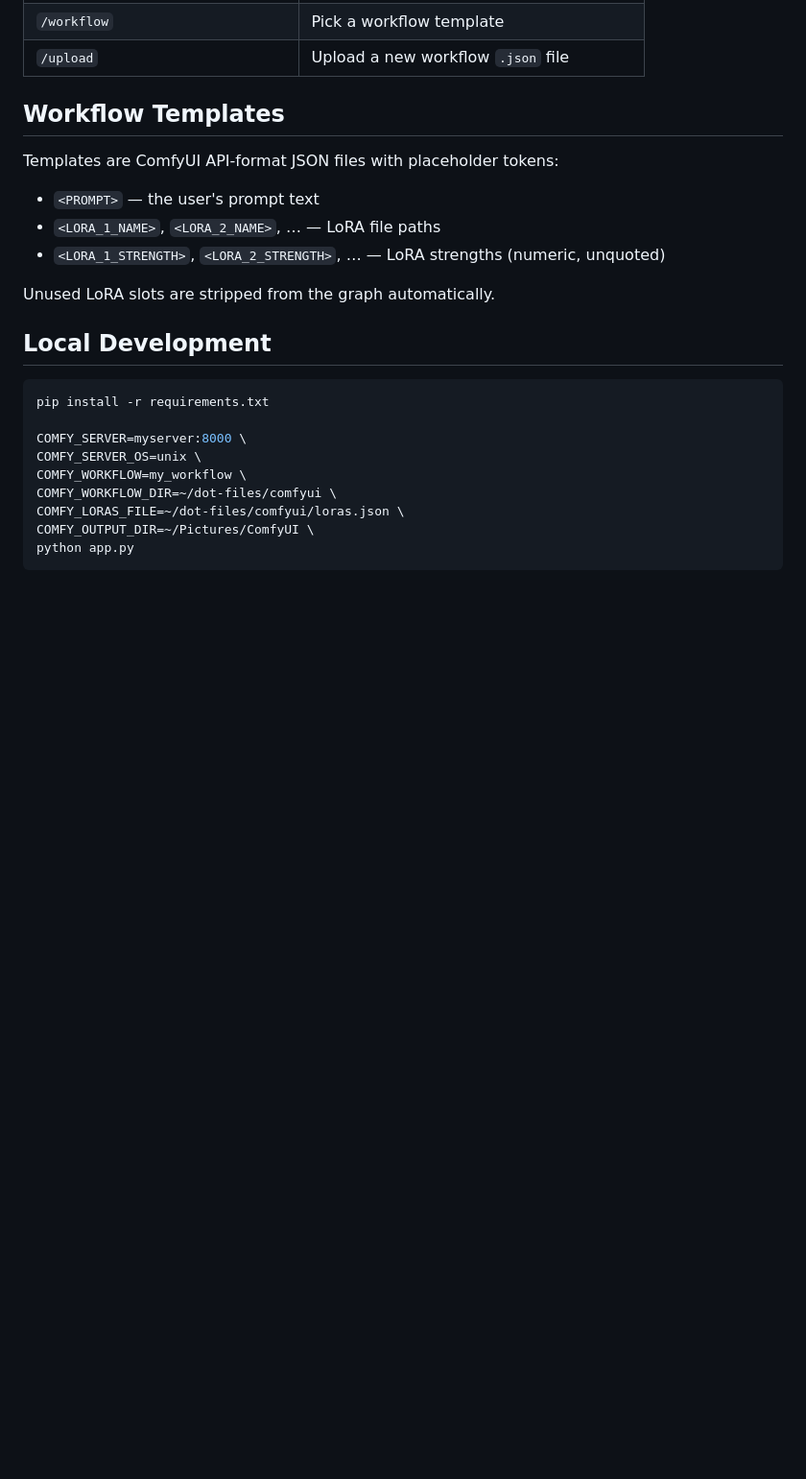
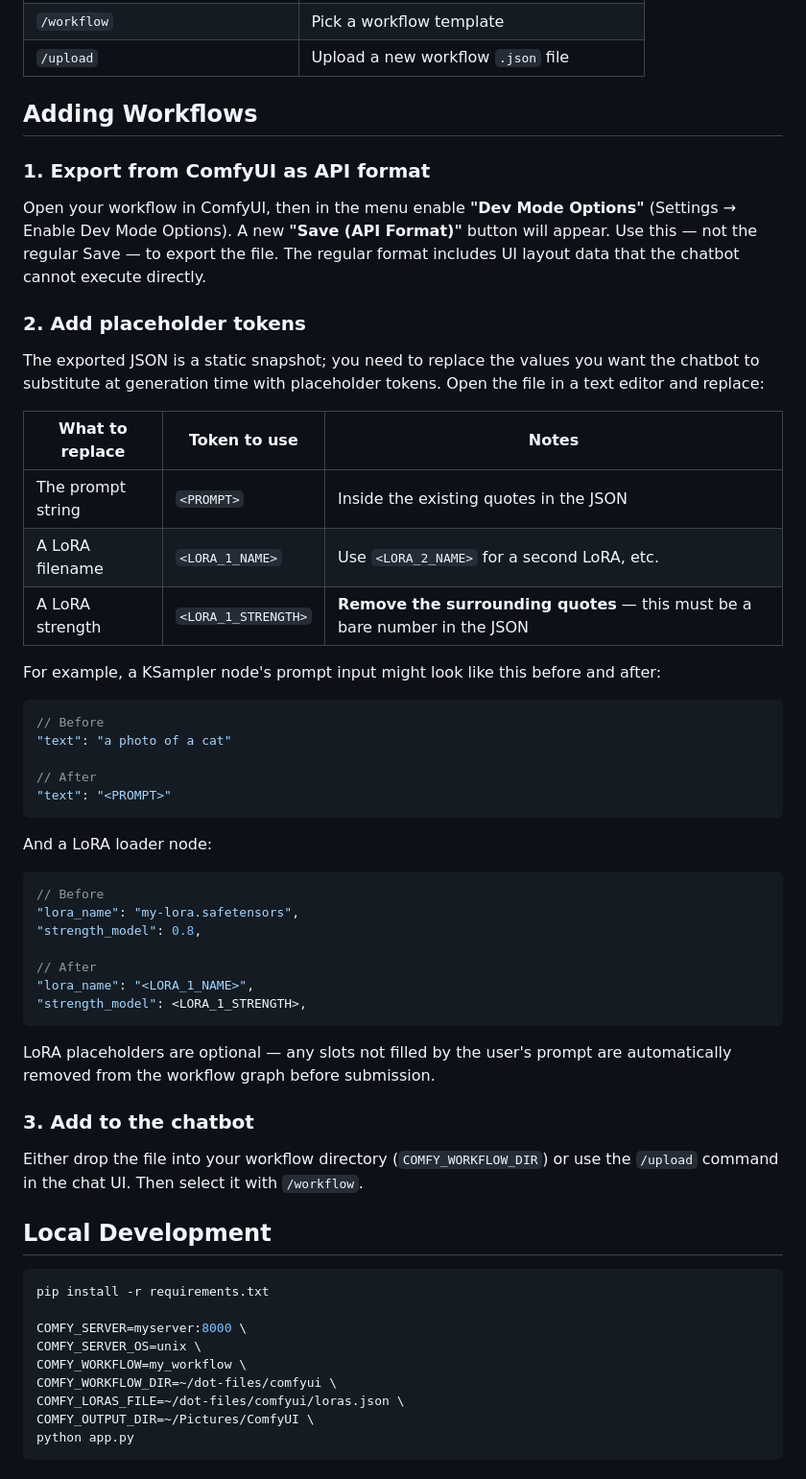
Before and after one commit to nulldxx/comfy-chatbot, a Markdown page: README.md, the part around the change. Shown at 96% size. GitHub-like rendering; blank space fills up the shorter version.

Commit message:
Add section on workflos

````diff
--- a/README.md
+++ b/README.md
@@ -56,15 +56,49 @@ volumes:
 | `/workflow` | Pick a workflow template |
 | `/upload` | Upload a new workflow `.json` file |
 
-## Workflow Templates
+## Adding Workflows
 
-Templates are ComfyUI API-format JSON files with placeholder tokens:
+### 1. Export from ComfyUI as API format
 
-- `<PROMPT>` — the user's prompt text
-- `<LORA_1_NAME>`, `<LORA_2_NAME>`, … — LoRA file paths
-- `<LORA_1_STRENGTH>`, `<LORA_2_STRENGTH>`, … — LoRA strengths (numeric, unquoted)
+Open your workflow in ComfyUI, then in the menu enable **"Dev Mode Options"** (Settings → Enable Dev Mode Options). A new **"Save (API Format)"** button will appear. Use this — not the regular Save — to export the file. The regular format includes UI layout data that the chatbot cannot execute directly.
 
-Unused LoRA slots are stripped from the graph automatically.
+### 2. Add placeholder tokens
+
+The exported JSON is a static snapshot; you need to replace the values you want the chatbot to substitute at generation time with placeholder tokens. Open the file in a text editor and replace:
+
+| What to replace | Token to use | Notes |
+|---|---|---|
+| The prompt string | `<PROMPT>` | Inside the existing quotes in the JSON |
+| A LoRA filename | `<LORA_1_NAME>` | Use `<LORA_2_NAME>` for a second LoRA, etc. |
+| A LoRA strength | `<LORA_1_STRENGTH>` | **Remove the surrounding quotes** — this must be a bare number in the JSON |
+
+For example, a KSampler node's prompt input might look like this before and after:
+
+```json
+// Before
+"text": "a photo of a cat"
+
+// After
+"text": "<PROMPT>"
+```
+
+And a LoRA loader node:
+
+```json
+// Before
+"lora_name": "my-lora.safetensors",
+"strength_model": 0.8,
+
+// After
+"lora_name": "<LORA_1_NAME>",
+"strength_model": <LORA_1_STRENGTH>,
+```
+
+LoRA placeholders are optional — any slots not filled by the user's prompt are automatically removed from the workflow graph before submission.
+
+### 3. Add to the chatbot
+
+Either drop the file into your workflow directory (`COMFY_WORKFLOW_DIR`) or use the `/upload` command in the chat UI. Then select it with `/workflow`.
 
 ## Local Development
 
````
